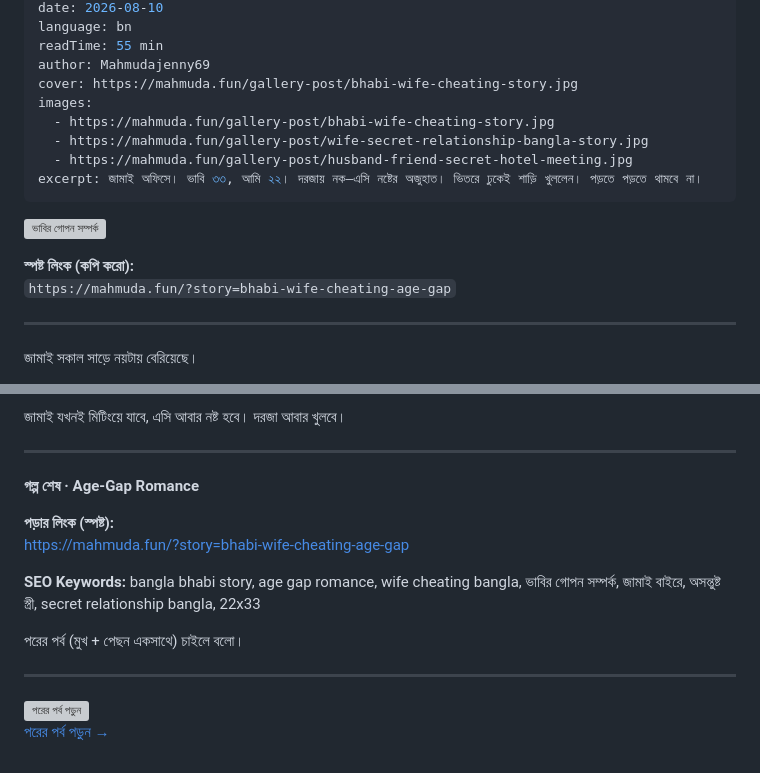
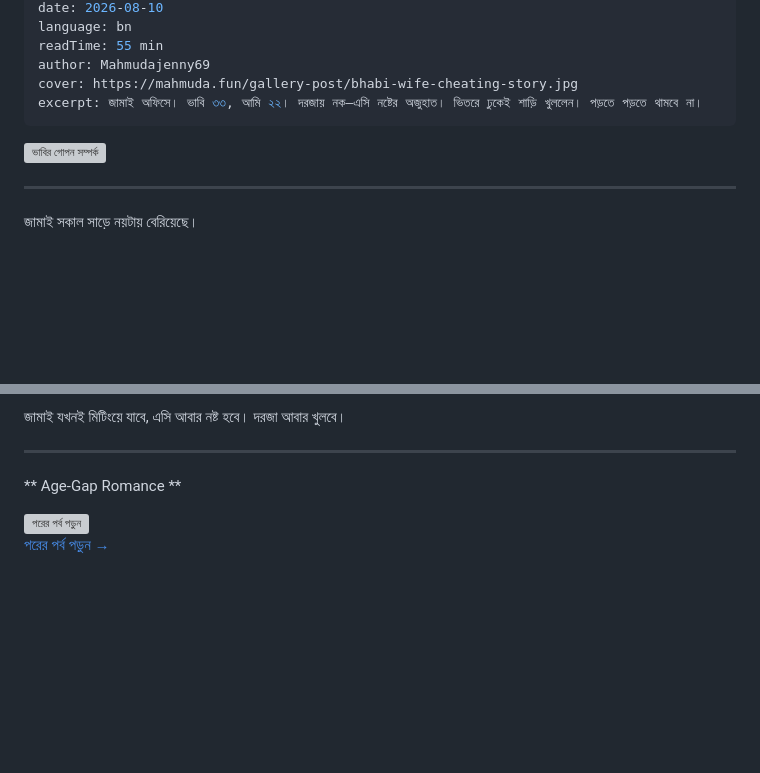
Before and after one commit to jennyMahmuda/mahmuda-fun, a Markdown page: story-post/bhabi-wife-cheating-age-gap.md, 2 parts joined by grey strips. Rendered like a GitHub page; blank space fills up the shorter version; grey boxes are pictures that could not be loaded.

```diff
--- a/story-post/bhabi-wife-cheating-age-gap.md
+++ b/story-post/bhabi-wife-cheating-age-gap.md
@@ -20,17 +20,11 @@ language: bn
 readTime: 55 min
 author: Mahmudajenny69
 cover: https://mahmuda.fun/gallery-post/bhabi-wife-cheating-story.jpg
-images:
-  - https://mahmuda.fun/gallery-post/bhabi-wife-cheating-story.jpg
-  - https://mahmuda.fun/gallery-post/wife-secret-relationship-bangla-story.jpg
-  - https://mahmuda.fun/gallery-post/husband-friend-secret-hotel-meeting.jpg
 excerpt: জামাই অফিসে। ভাবি ৩৩, আমি ২২। দরজায় নক—এসি নষ্টের অজুহাত। ভিতরে ঢুকেই শাড়ি খুললেন। পড়তে পড়তে থামবে না।
 ---
 
 ![ভাবির গোপন সম্পর্ক](https://mahmuda.fun/gallery-post/bhabi-wife-cheating-story.jpg)
 
-**স্পষ্ট লিংক (কপি করো):**
-`https://mahmuda.fun/?story=bhabi-wife-cheating-age-gap`
 
 ---
 
@@ -100,16 +94,7 @@ excerpt: জামাই অফিসে। ভাবি ৩৩, আমি ২
 
 ---
 
-**গল্প শেষ · Age-Gap Romance**
-
-**পড়ার লিংক (স্পষ্ট):**
-https://mahmuda.fun/?story=bhabi-wife-cheating-age-gap
-
-**SEO Keywords:** bangla bhabi story, age gap romance, wife cheating bangla, ভাবির গোপন সম্পর্ক, জামাই বাইরে, অসন্তুষ্ট স্ত্রী, secret relationship bangla, 22x33
-
-পরের পর্ব (মুখ + পেছন একসাথে) চাইলে বলো।
-
----
+ ** Age-Gap Romance **
 
 <div class="next-ep-cta" style="margin:2rem 0;text-align:center;">
 
```
